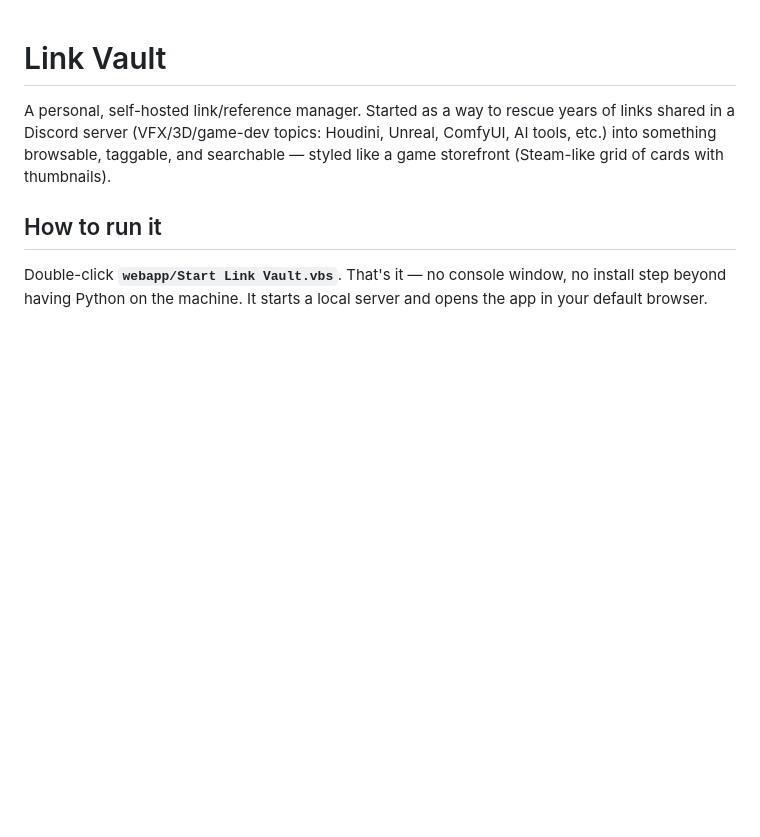
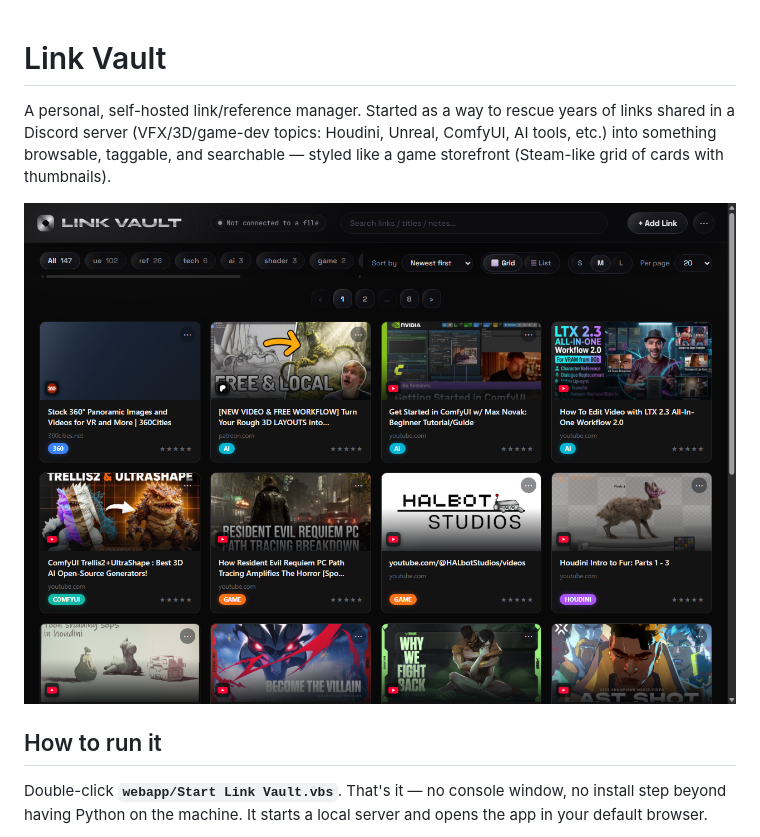
Before and after one commit to AwankenIdiotic/LinkVault, a Markdown page: README.md, the part around the change. GitHub-like rendering; pictures changed too: webapp/screenshot.png (added); blank space fills up the shorter version.

Commit message:
Add app screenshot to README
Co-Authored-By: Claude Sonnet 5 <noreply@anthropic.com>

```diff
--- a/README.md
+++ b/README.md
@@ -4,6 +4,8 @@ A personal, self-hosted link/reference manager. Started as a way to rescue years
 links shared in a Discord server (VFX/3D/game-dev topics: Houdini, Unreal, ComfyUI, AI
 tools, etc.) into something browsable, taggable, and searchable — styled like a game
 storefront (Steam-like grid of cards with thumbnails).
+
+![Link Vault screenshot](webapp/screenshot.png)
 
 ## How to run it
 
```
